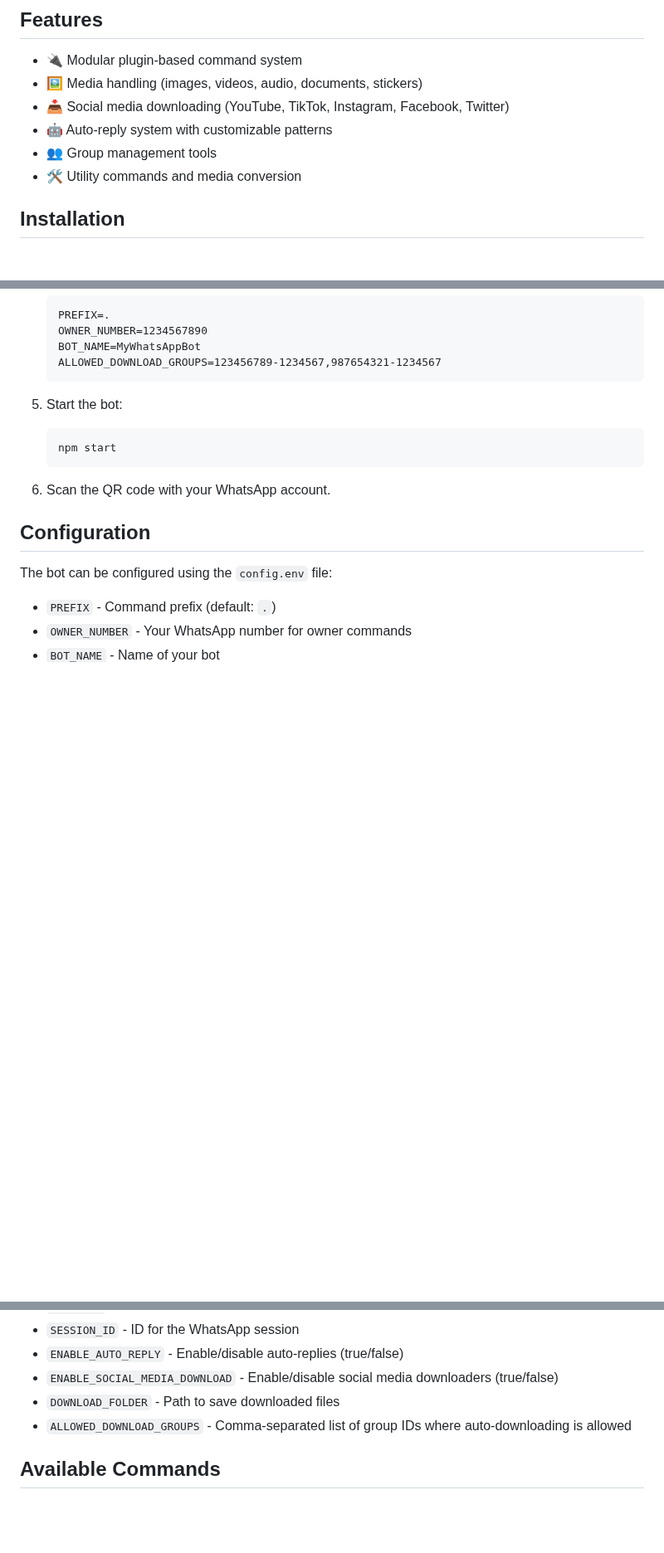
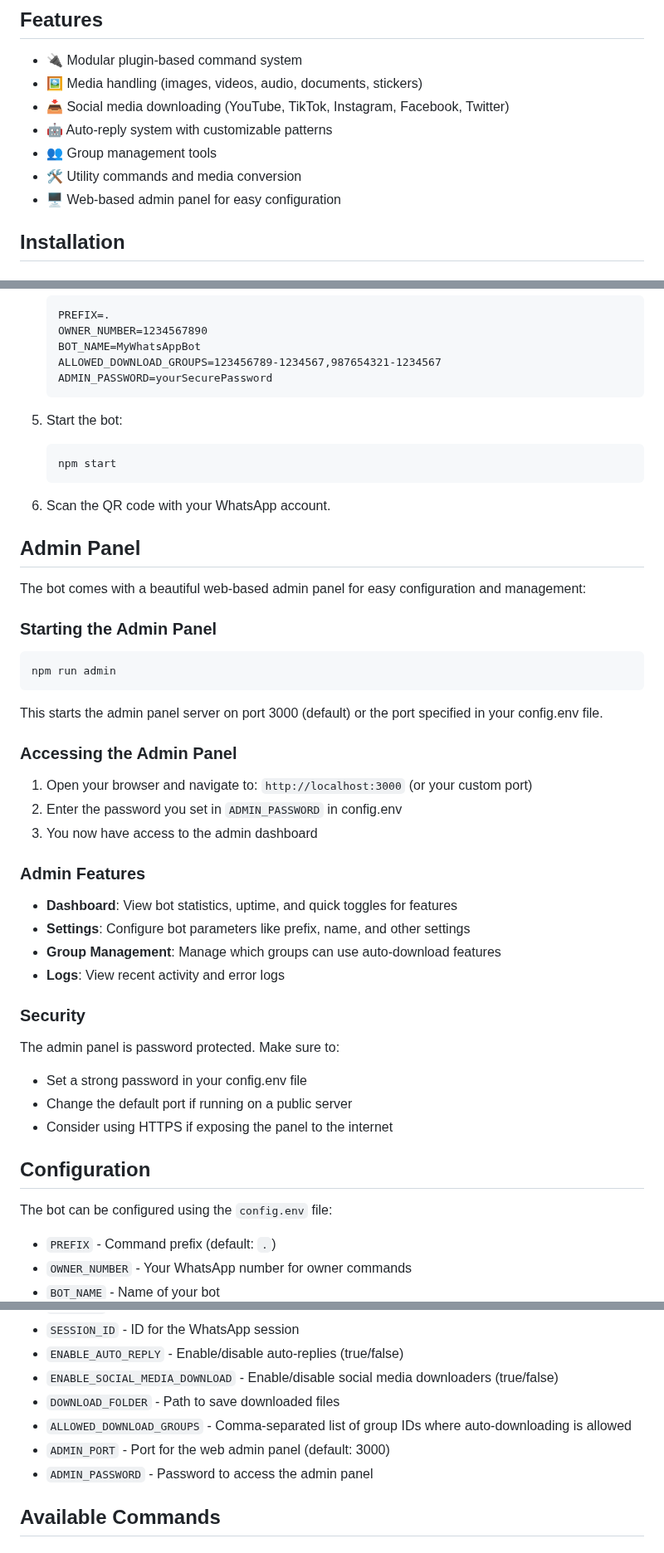
Before and after one commit to sacreations/whatsapp-bot, a Markdown page: README.md, 3 parts joined by grey strips. Shown at 83% size. GitHub-like rendering; blank space fills up the shorter version.

Commit message:
update README.md to include details about the web-based admin panel and its configuration

````diff
--- a/README.md
+++ b/README.md
@@ -10,6 +10,7 @@ A modular WhatsApp bot built with Node.js and the @whiskeysockets/baileys librar
 - 🤖 Auto-reply system with customizable patterns
 - 👥 Group management tools
 - 🛠️ Utility commands and media conversion
+- 🖥️ Web-based admin panel for easy configuration
 
 ## Installation
 
@@ -43,6 +44,7 @@ A modular WhatsApp bot built with Node.js and the @whiskeysockets/baileys librar
    OWNER_NUMBER=1234567890
    BOT_NAME=MyWhatsAppBot
    ALLOWED_DOWNLOAD_GROUPS=123456789-1234567,987654321-1234567
+   ADMIN_PASSWORD=yourSecurePassword
    ```
 
 5. Start the bot:
@@ -51,6 +53,38 @@ A modular WhatsApp bot built with Node.js and the @whiskeysockets/baileys librar
    ```
 
 6. Scan the QR code with your WhatsApp account.
+
+## Admin Panel
+
+The bot comes with a beautiful web-based admin panel for easy configuration and management:
+
+### Starting the Admin Panel
+
+```bash
+npm run admin
+```
+
+This starts the admin panel server on port 3000 (default) or the port specified in your config.env file.
+
+### Accessing the Admin Panel
+
+1. Open your browser and navigate to: `http://localhost:3000` (or your custom port)
+2. Enter the password you set in `ADMIN_PASSWORD` in config.env
+3. You now have access to the admin dashboard
+
+### Admin Features
+
+- **Dashboard**: View bot statistics, uptime, and quick toggles for features
+- **Settings**: Configure bot parameters like prefix, name, and other settings
+- **Group Management**: Manage which groups can use auto-download features
+- **Logs**: View recent activity and error logs
+
+### Security
+
+The admin panel is password protected. Make sure to:
+- Set a strong password in your config.env file
+- Change the default port if running on a public server
+- Consider using HTTPS if exposing the panel to the internet
 
 ## Configuration
 
@@ -64,6 +98,8 @@ The bot can be configured using the `config.env` file:
 - `ENABLE_SOCIAL_MEDIA_DOWNLOAD` - Enable/disable social media downloaders (true/false)
 - `DOWNLOAD_FOLDER` - Path to save downloaded files
 - `ALLOWED_DOWNLOAD_GROUPS` - Comma-separated list of group IDs where auto-downloading is allowed
+- `ADMIN_PORT` - Port for the web admin panel (default: 3000)
+- `ADMIN_PASSWORD` - Password to access the admin panel
 
 ## Available Commands
 
````
